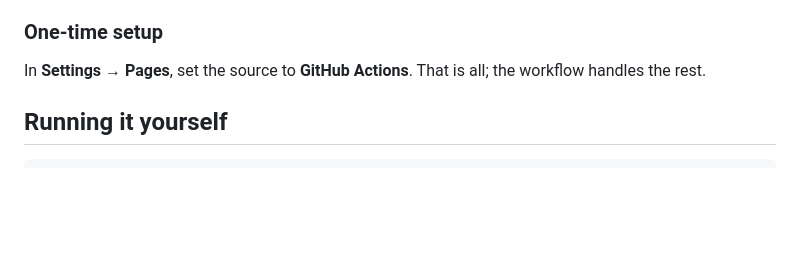
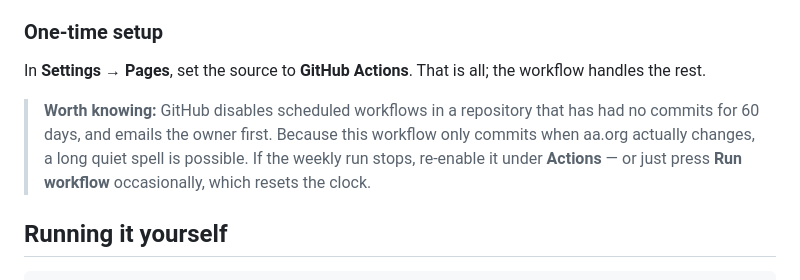
Before and after one commit to MKP715/SimplifyAA, a Markdown page: README.md, the part around the change. Rendered like a GitHub page; blank space fills up the shorter version.

Commit message:
Note GitHub's 60-day scheduled-workflow deactivation
The index only commits when aa.org changes, so a quiet spell can trip
GitHub's inactivity rule and silently stop the weekly rebuild.

Co-Authored-By: Claude Opus 5 (1M context) <noreply@anthropic.com>

````diff
--- a/README.md
+++ b/README.md
@@ -102,6 +102,11 @@ Two safeguards stop a bad run from replacing a good index:
 
 In **Settings → Pages**, set the source to **GitHub Actions**. That is all; the workflow handles the rest.
 
+> **Worth knowing:** GitHub disables scheduled workflows in a repository that has had no commits for
+> 60 days, and emails the owner first. Because this workflow only commits when aa.org actually changes,
+> a long quiet spell is possible. If the weekly run stops, re-enable it under **Actions** — or just
+> press **Run workflow** occasionally, which resets the clock.
+
 ## Running it yourself
 
 ```bash
````
